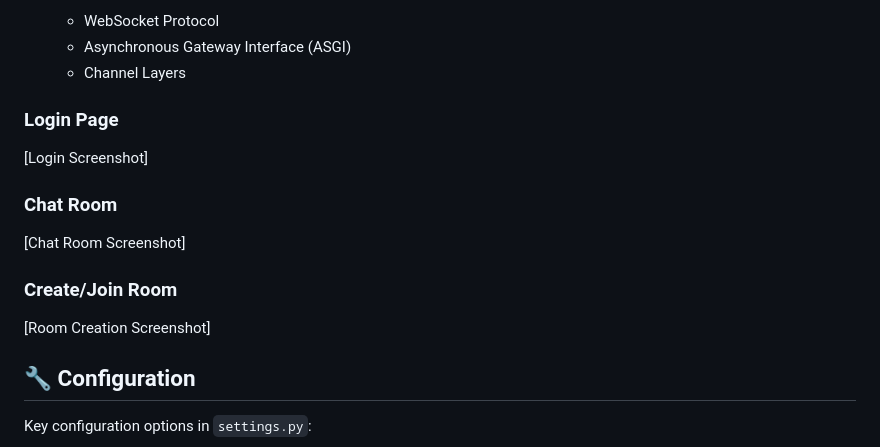
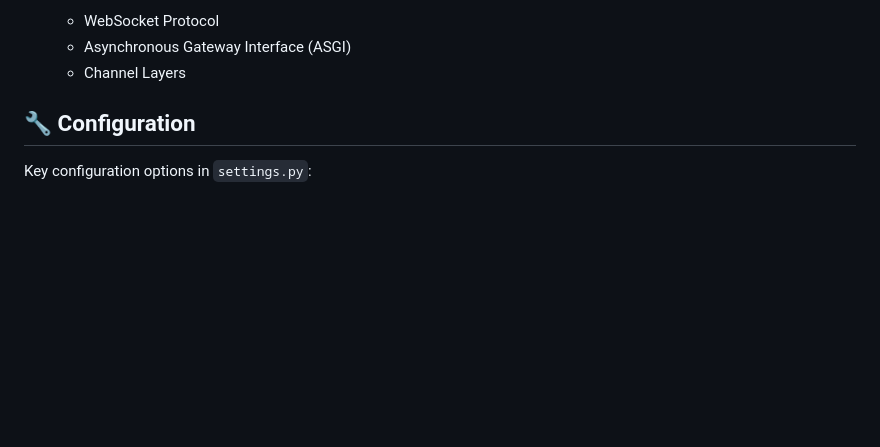
Before and after one commit to ahmed2231web/ChatterSphere, a Markdown page: README.md, the part around the change. Drawn GitHub-style; blank space fills up the shorter version.

```diff
--- a/README.md
+++ b/README.md
@@ -114,15 +114,6 @@ Visit `http://localhost:8000` in your browser! 🎉
   - Asynchronous Gateway Interface (ASGI)
   - Channel Layers
 
-### Login Page
-[Login Screenshot]
-
-### Chat Room
-[Chat Room Screenshot]
-
-### Create/Join Room
-[Room Creation Screenshot]
-
 </details>
 </div>
 
```
